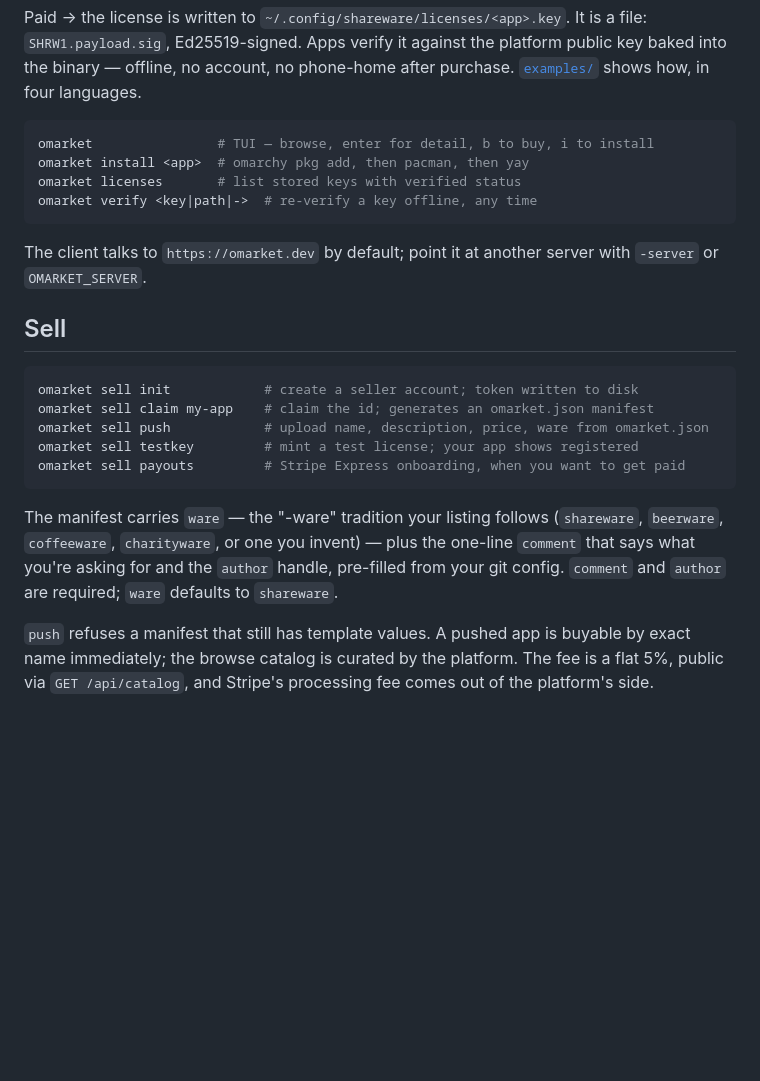
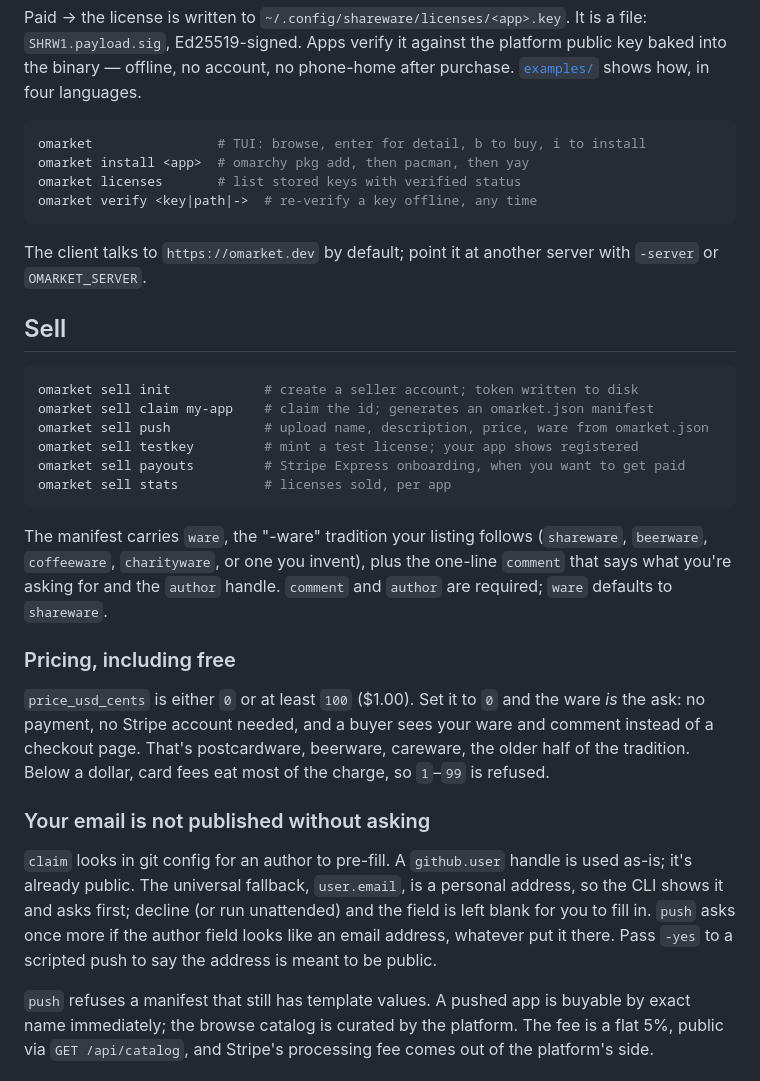
Before and after one commit to aphexddb/omarket, a Markdown page: README.md, the part around one of its changes. Drawn GitHub-style; blank space fills up the shorter version.

Commit message:
docs cleanup

````diff
--- a/README.md
+++ b/README.md
@@ -38,7 +38,7 @@ phone-home after purchase. [`examples/`](examples) shows how, in four
 languages.
 
 ```bash
-omarket                # TUI — browse, enter for detail, b to buy, i to install
+omarket                # TUI: browse, enter for detail, b to buy, i to install
 omarket install <app>  # omarchy pkg add, then pacman, then yay
 omarket licenses       # list stored keys with verified status
 omarket verify <key|path|->  # re-verify a key offline, any time
@@ -55,13 +55,31 @@ omarket sell claim my-app    # claim the id; generates an omarket.json manifest
 omarket sell push            # upload name, description, price, ware from omarket.json
 omarket sell testkey         # mint a test license; your app shows registered
 omarket sell payouts         # Stripe Express onboarding, when you want to get paid
+omarket sell stats           # licenses sold, per app
 ```
 
-The manifest carries `ware` — the "-ware" tradition your listing follows
-(`shareware`, `beerware`, `coffeeware`, `charityware`, or one you invent) —
+The manifest carries `ware`, the "-ware" tradition your listing follows
+(`shareware`, `beerware`, `coffeeware`, `charityware`, or one you invent),
 plus the one-line `comment` that says what you're asking for and the
-`author` handle, pre-filled from your git config. `comment` and `author` are
-required; `ware` defaults to `shareware`.
+`author` handle. `comment` and `author` are required; `ware` defaults to
+`shareware`.
+
+### Pricing, including free
+
+`price_usd_cents` is either `0` or at least `100` ($1.00). Set it to `0` and
+the ware *is* the ask: no payment, no Stripe account needed, and a buyer sees
+your ware and comment instead of a checkout page. That's postcardware,
+beerware, careware, the older half of the tradition. Below a dollar, card
+fees eat most of the charge, so `1`–`99` is refused.
+
+### Your email is not published without asking
+
+`claim` looks in git config for an author to pre-fill. A `github.user` handle
+is used as-is; it's already public. The universal fallback, `user.email`, is
+a personal address, so the CLI shows it and asks first; decline (or run
+unattended) and the field is left blank for you to fill in. `push` asks once
+more if the author field looks like an email address, whatever put it there.
+Pass `-yes` to a scripted push to say the address is meant to be public.
 
 `push` refuses a manifest that still has template values. A pushed app is
 buyable by exact name immediately; the browse catalog is curated by the
````
Also changed, not shown: other parts of README.md (+1 -1 lines).
